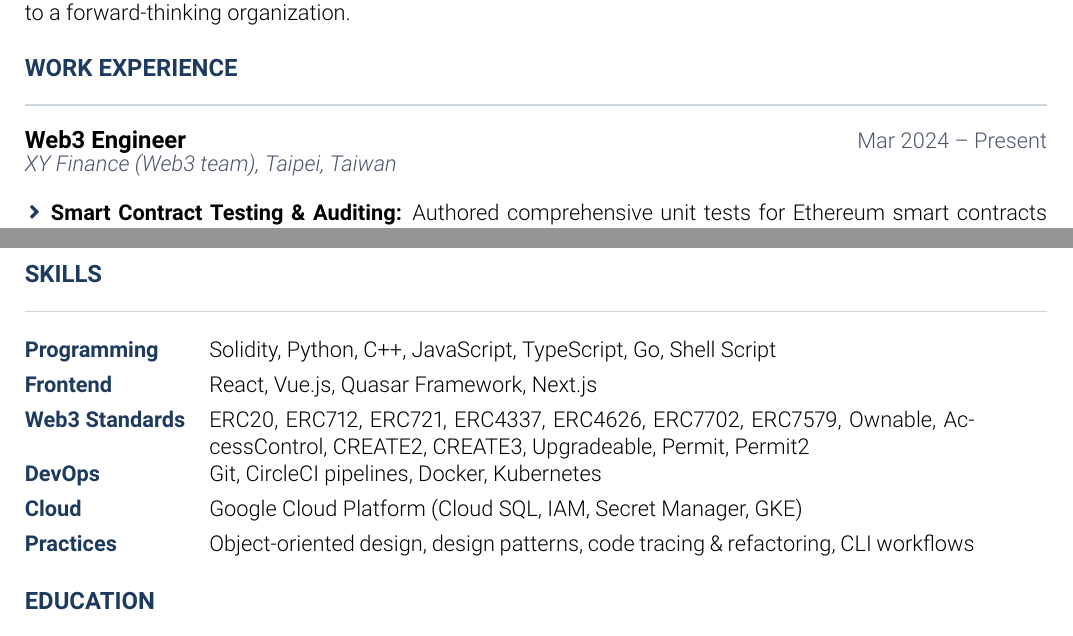
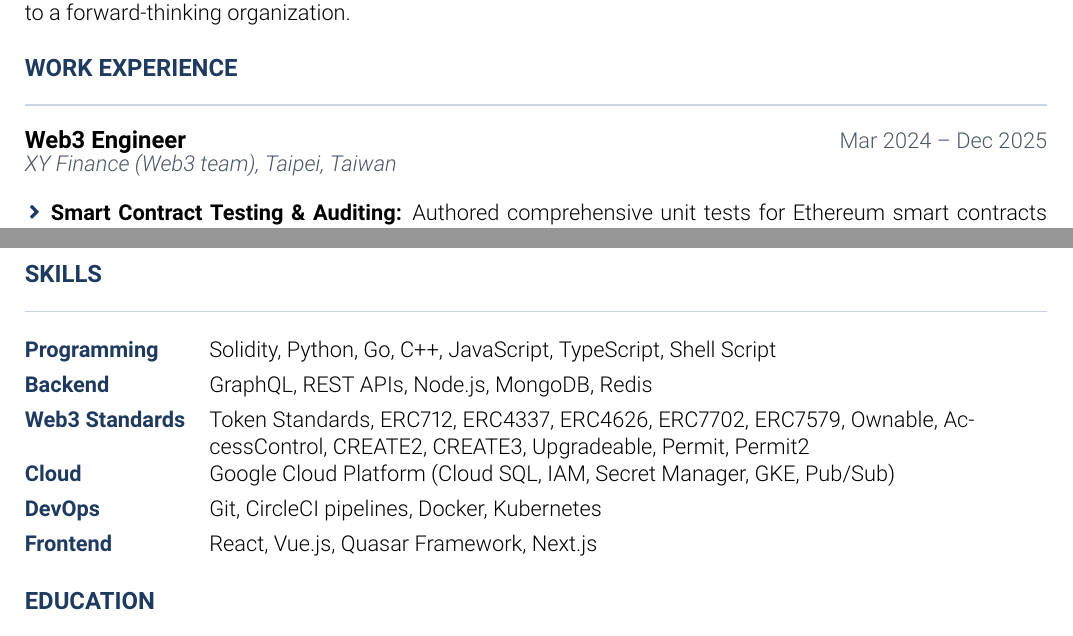
Before and after one commit to yenchihliao/resume, a LaTeX CV (resume_yenchih_liao.tex): two parts of pages 1 and 2 of 2, joined at a grey line, cut so that both start at the same text. Compiled offline with pdfLaTeX.

Commit message:
Post XY updates

```diff
--- a/resume_yenchih_liao.tex
+++ b/resume_yenchih_liao.tex
@@ -68,7 +68,7 @@ Seasoned R\&D Engineer with over four years of software-industry experience acro
 % ------------------------------------------------
 \section*{Work Experience}
 
-\jobtitle{Web3 Engineer}{Mar 2024 -- Present}{XY Finance (Web3 team)}{Taipei, Taiwan}
+\jobtitle{Web3 Engineer}{Mar 2024 -- Dec 2025}{XY Finance (Web3 team)}{Taipei, Taiwan}
 \begin{itemize}
     \item \textbf{Smart Contract Testing \& Auditing:} Authored comprehensive unit tests for Ethereum smart contracts using Foundry; shrunk contract size by 20\% and reduced gas cost by 5\%; increased test coverage by 50\%+.
     \item \textbf{Technical Support \& Reliability:} Diagnosed and resolved rebuild errors in user environments using Foundry toolchain; proposed smart contract dryrun method that speeds up error detection by at least 20x.
@@ -96,12 +96,12 @@ Seasoned R\&D Engineer with over four years of software-industry experience acro
 \section*{Skills}
 
 \begin{tabular}{@{} >{\bfseries\color{accent}}l @{\hspace{12pt}} p{13.5cm} @{}}
-Programming & Solidity, Python, C++, JavaScript, TypeScript, Go, Shell Script \\[4pt]
-Frontend & React, Vue.js, Quasar Framework, Next.js \\[4pt]
-Web3 Standards & ERC20, ERC712, ERC721, ERC4337, ERC4626, ERC7702, ERC7579, Ownable, AccessControl, CREATE2, CREATE3, Upgradeable, Permit, Permit2 \\[4pt]
+Programming & Solidity, Python, Go, C++, JavaScript, TypeScript, Shell Script \\[4pt]
+Backend & GraphQL, REST APIs, Node.js, MongoDB, Redis \\[4pt]
+Web3 Standards & Token Standards, ERC712, ERC4337, ERC4626, ERC7702, ERC7579, Ownable, AccessControl, CREATE2, CREATE3, Upgradeable, Permit, Permit2 \\[4pt]
+Cloud & Google Cloud Platform (Cloud SQL, IAM, Secret Manager, GKE, Pub/Sub) \\[4pt]
 DevOps & Git, CircleCI pipelines, Docker, Kubernetes \\[4pt]
-Cloud & Google Cloud Platform (Cloud SQL, IAM, Secret Manager, GKE) \\[4pt]
-Practices & Object-oriented design, design patterns, code tracing \& refactoring, CLI workflows
+Frontend & React, Vue.js, Quasar Framework, Next.js
 \end{tabular}
 
 % ------------------------------------------------
```
Also changed, not shown: latest.pdf.
